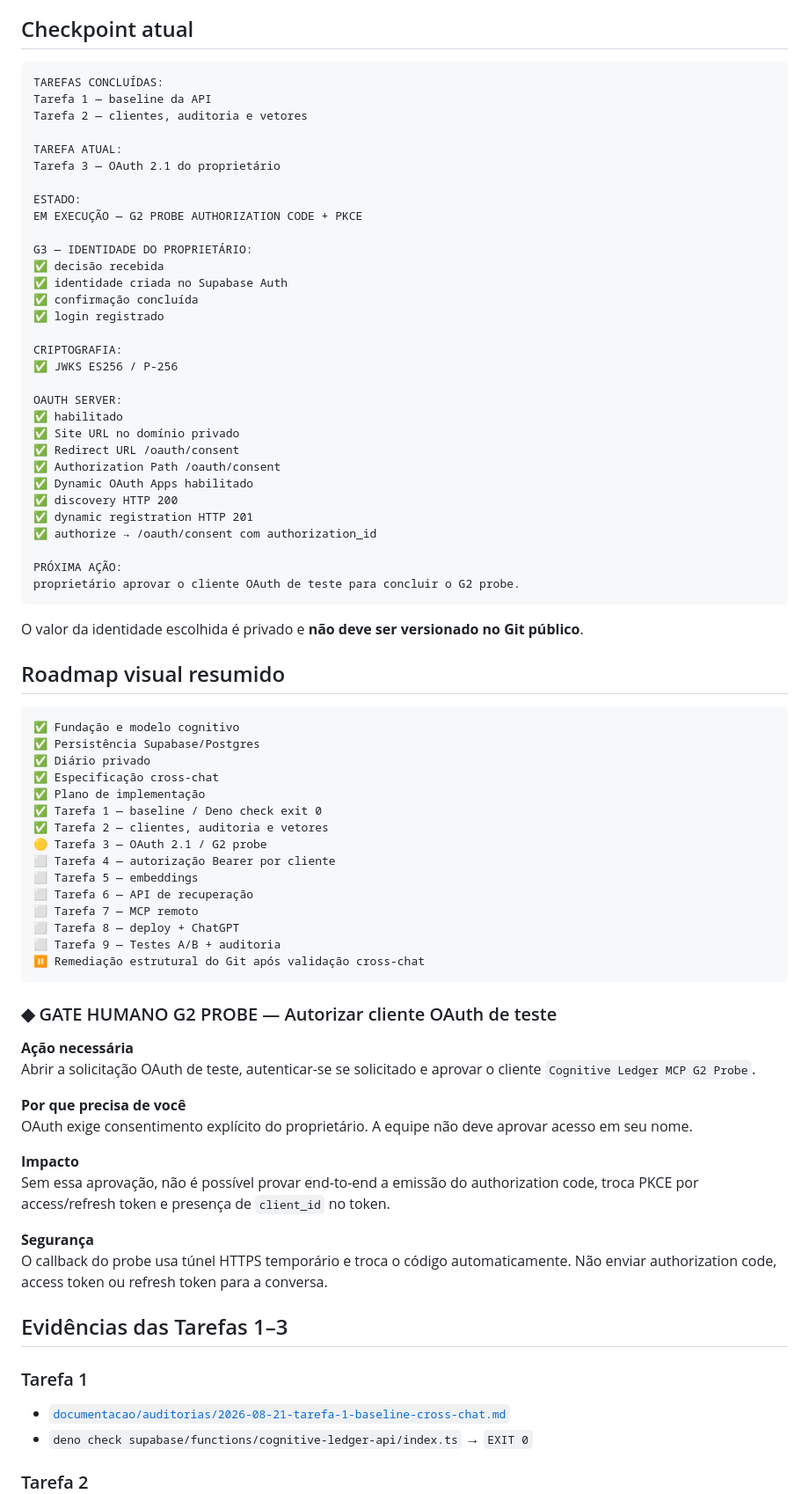
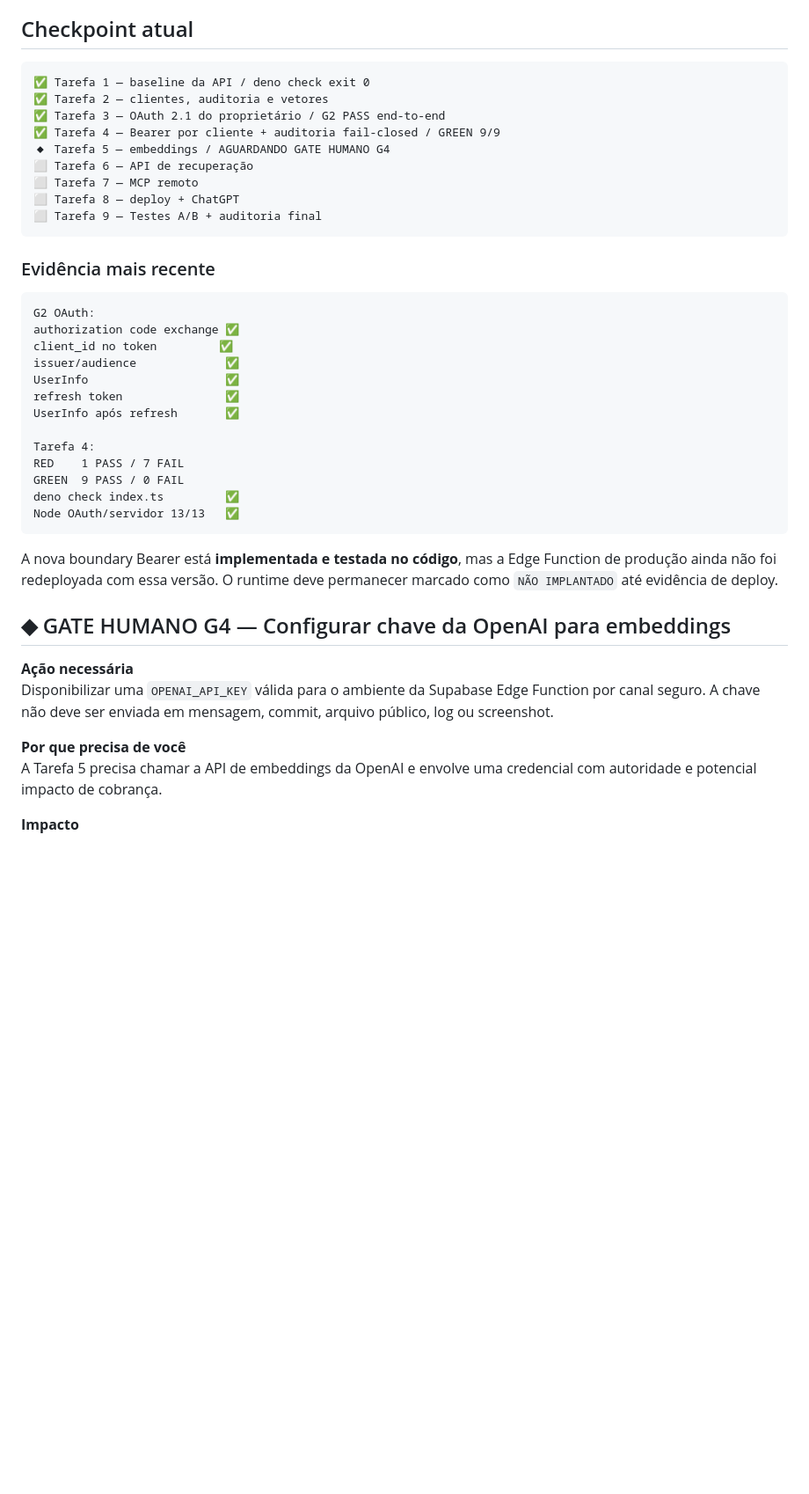
Before and after one commit to leon337/cognitive-ledger, a Markdown page: README.md, the part around one of its changes. Shown at 88% size. Rendered like a GitHub page; blank space fills up the shorter version.

Commit message:
docs: sincronizar README operacional no gate G4

````diff
--- a/README.md
+++ b/README.md
@@ -41,81 +41,43 @@ A Fase 1 MCP é **somente leitura**.
 ## Checkpoint atual
 
 ```text
-TAREFAS CONCLUÍDAS:
-Tarefa 1 — baseline da API
-Tarefa 2 — clientes, auditoria e vetores
-
-TAREFA ATUAL:
-Tarefa 3 — OAuth 2.1 do proprietário
-
-ESTADO:
-EM EXECUÇÃO — G2 PROBE AUTHORIZATION CODE + PKCE
-
-G3 — IDENTIDADE DO PROPRIETÁRIO:
-✅ decisão recebida
-✅ identidade criada no Supabase Auth
-✅ confirmação concluída
-✅ login registrado
-
-CRIPTOGRAFIA:
-✅ JWKS ES256 / P-256
-
-OAUTH SERVER:
-✅ habilitado
-✅ Site URL no domínio privado
-✅ Redirect URL /oauth/consent
-✅ Authorization Path /oauth/consent
-✅ Dynamic OAuth Apps habilitado
-✅ discovery HTTP 200
-✅ dynamic registration HTTP 201
-✅ authorize → /oauth/consent com authorization_id
-
-PRÓXIMA AÇÃO:
-proprietário aprovar o cliente OAuth de teste para concluir o G2 probe.
-```
-
-O valor da identidade escolhida é privado e **não deve ser versionado no Git público**.
-
-## Roadmap visual resumido
-
-```text
-✅ Fundação e modelo cognitivo
-✅ Persistência Supabase/Postgres
-✅ Diário privado
-✅ Especificação cross-chat
-✅ Plano de implementação
-✅ Tarefa 1 — baseline / Deno check exit 0
+✅ Tarefa 1 — baseline da API / deno check exit 0
 ✅ Tarefa 2 — clientes, auditoria e vetores
-🟡 Tarefa 3 — OAuth 2.1 / G2 probe
-⬜ Tarefa 4 — autorização Bearer por cliente
-⬜ Tarefa 5 — embeddings
+✅ Tarefa 3 — OAuth 2.1 do proprietário / G2 PASS end-to-end
+✅ Tarefa 4 — Bearer por cliente + auditoria fail-closed / GREEN 9/9
+◆ Tarefa 5 — embeddings / AGUARDANDO GATE HUMANO G4
 ⬜ Tarefa 6 — API de recuperação
 ⬜ Tarefa 7 — MCP remoto
 ⬜ Tarefa 8 — deploy + ChatGPT
-⬜ Tarefa 9 — Testes A/B + auditoria
-⏸️ Remediação estrutural do Git após validação cross-chat
+⬜ Tarefa 9 — Testes A/B + auditoria final
 ```
 
-### ◆ GATE HUMANO G2 PROBE — Autorizar cliente OAuth de teste
+### Evidência mais recente
+
+```text
+G2 OAuth:
+authorization code exchange ✅
+client_id no token         ✅
+issuer/audience             ✅
+UserInfo                    ✅
+refresh token               ✅
+UserInfo após refresh       ✅
+
+Tarefa 4:
+RED    1 PASS / 7 FAIL
+GREEN  9 PASS / 0 FAIL
+deno check index.ts         ✅
+Node OAuth/servidor 13/13   ✅
+```
+
+A nova boundary Bearer está **implementada e testada no código**, mas a Edge Function de produção ainda não foi redeployada com essa versão. O runtime deve permanecer marcado como `NÃO IMPLANTADO` até evidência de deploy.
+
+## ◆ GATE HUMANO G4 — Configurar chave da OpenAI para embeddings
 
 **Ação necessária**
-Abrir a solicitação OAuth de teste, autenticar-se se solicitado e aprovar o cliente `Cognitive Ledger MCP G2 Probe`.
+Disponibilizar uma `OPENAI_API_KEY` válida para o ambiente da Supabase Edge Function por canal seguro. A chave não deve ser enviada em mensagem, commit, arquivo público, log ou screenshot.
 
 **Por que precisa de você**
-OAuth exige consentimento explícito do proprietário. A equipe não deve aprovar acesso em seu nome.
+A Tarefa 5 precisa chamar a API de embeddings da OpenAI e envolve uma credencial com autoridade e potencial impacto de cobrança.
 
 **Impacto**
-Sem essa aprovação, não é possível provar end-to-end a emissão do authorization code, troca PKCE por access/refresh token e presença de `client_id` no token.
-
-**Segurança**
-O callback do probe usa túnel HTTPS temporário e troca o código automaticamente. Não enviar authorization code, access token ou refresh token para a conversa.
-
-## Evidências das Tarefas 1–3
-
-### Tarefa 1
-
-- [`documentacao/auditorias/2026-08-21-tarefa-1-baseline-cross-chat.md`](documentacao/auditorias/2026-08-21-tarefa-1-baseline-cross-chat.md)
-- `deno check supabase/functions/cognitive-ledger-api/index.ts` → `EXIT 0`
-
-### Tarefa 2
-
````
Also changed, not shown: other parts of README.md (+39 -140 lines).
